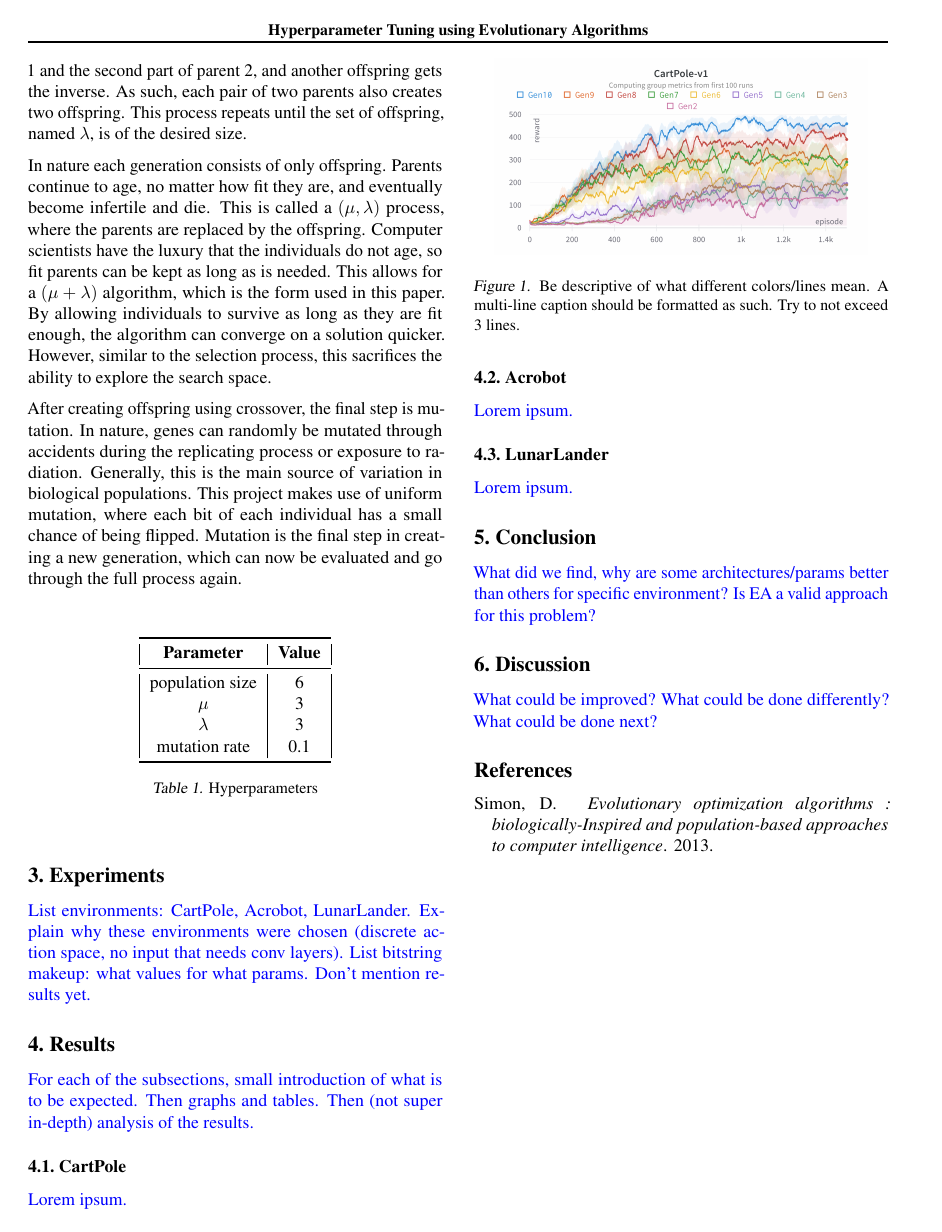
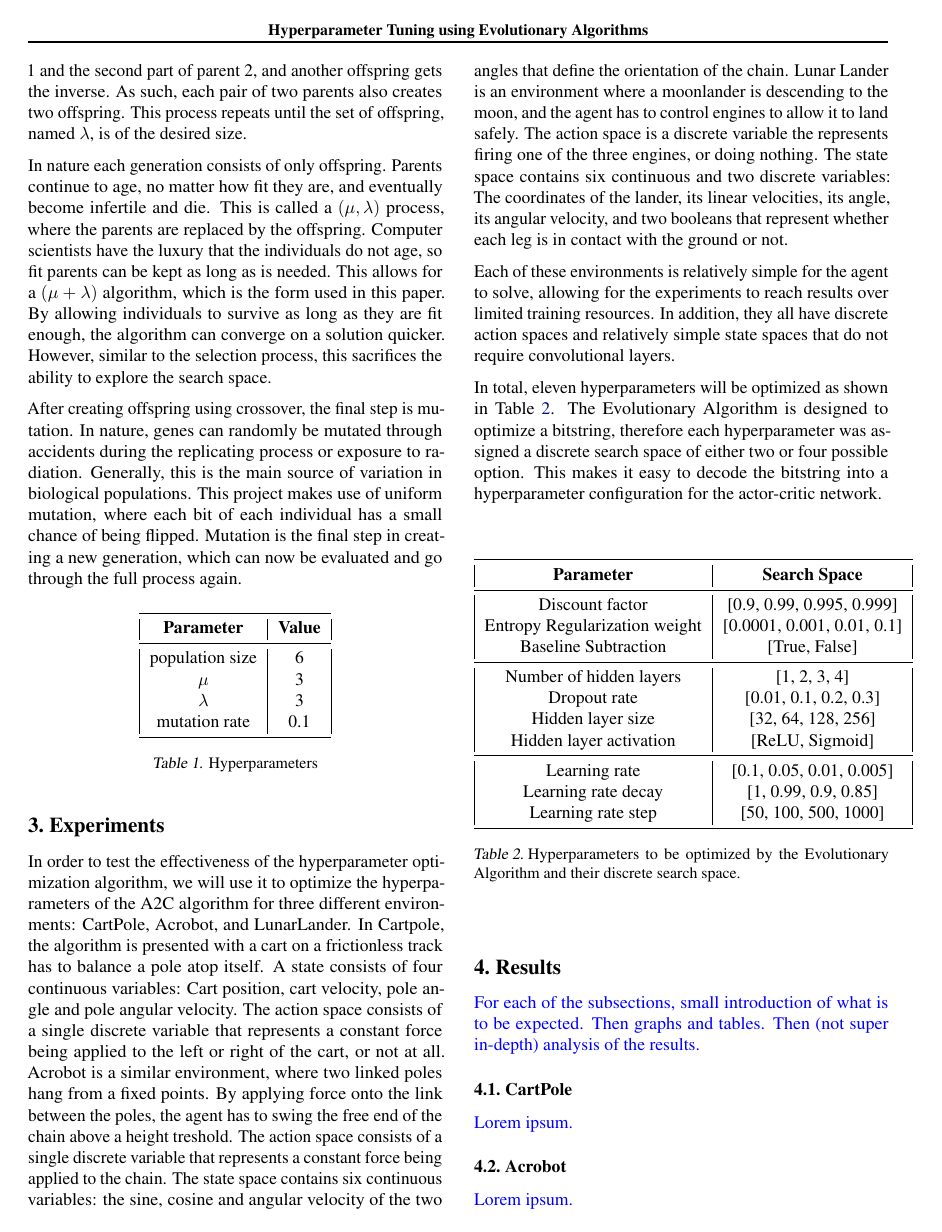
Before and after one commit to Josef-Hlink/HyTEA, a LaTeX document (docs/report/report.tex): page 3 of 3 before the commit and page 3 of 4 after it. Compiled offline with pdfLaTeX.

Commit message:
Write part of the experiments section

```diff
--- a/docs/report/report.tex
+++ b/docs/report/report.tex
@@ -246,12 +246,51 @@ Mutation is the final step in creating a new generation, which can now be evalua
 \section{Experiments}
 \label{sec:exp}
 
-\TODO{
-    List environments: CartPole, Acrobot, LunarLander.
-    Explain why these environments were chosen (discrete action space, no input that needs conv layers).
-    List bitstring makeup: what values for what params.
-    Don't mention results yet.
-}
+In order to test the effectiveness of the hyperparameter optimization algorithm, we will use it to optimize the hyperparameters of the A2C algorithm for three different environments: CartPole, Acrobot, and LunarLander.
+In Cartpole, the algorithm is presented with a cart on a frictionless track has to balance a pole atop itself.
+A state consists of four continuous variables: Cart position, cart velocity, pole angle and pole angular velocity.
+The action space consists of a single discrete variable that represents a constant force being applied to the left or right of the cart, or not at all.
+Acrobot is a similar environment, where two linked poles hang from a fixed points.
+By applying force onto the link between the poles, the agent has to swing the free end of the chain above a height treshold.
+The action space consists of a single discrete variable that represents a constant force being applied to the chain.
+The state space contains six continuous variables: the sine, cosine and angular velocity of the two angles that define the orientation of the chain.
+Lunar Lander is an environment where a moonlander is descending to the moon, and the agent has to control engines to allow it to land safely.
+The action space is a discrete variable the represents firing one of the three engines, or doing nothing.
+The state space contains six continuous and two discrete variables: The coordinates of the lander, its linear velocities, its angle, its angular velocity, and two booleans that represent whether each leg is in contact with the ground or not.
+
+Each of these environments is relatively simple for the agent to solve, allowing for the experiments to reach results over limited training resources.
+In addition, they all have discrete action spaces and relatively simple state spaces that do not require convolutional layers.
+
+In total, eleven hyperparameters will be optimized as shown in Table \ref{tab:optimized_parameters}.
+The Evolutionary Algorithm is designed to optimize a bitstring, therefore each hyperparameter was assigned a discrete search space of either two or four possible option.
+This makes it easy to decode the bitstring into a hyperparameter configuration for the actor-critic network.
+
+\begin{table}[htbp]
+    \centering
+    \begin{tabular}
+        {|c|c|}
+        \toprule
+        \textbf{Parameter} & \textbf{Search Space} \\
+        \midrule
+        Discount factor & [0.9, 0.99, 0.995, 0.999] \\
+        Entropy Regularization weight & [0.0001, 0.001, 0.01, 0.1] \\
+        Baseline Subtraction & [True, False] \\
+        \midrule
+        Number of hidden layers & [1, 2, 3, 4] \\
+        Dropout rate & [0.01, 0.1, 0.2, 0.3] \\
+        Hidden layer size & [32, 64, 128, 256] \\
+        Hidden layer activation & [ReLU, Sigmoid] \\
+        \midrule
+        Learning rate & [0.1, 0.05, 0.01, 0.005] \\
+        Learning rate decay & [1, 0.99, 0.9, 0.85] \\
+        Learning rate step & [50, 100, 500, 1000] \\
+        \bottomrule
+    \end{tabular}
+    \caption{Hyperparameters to be optimized by the Evolutionary Algorithm and their discrete search space. }
+    \label{tab:optimized_parameters}
+\end{table}
+
+
 
 % -------------------------------------------------------------------
 % -------------------------------------------------------------------
```
